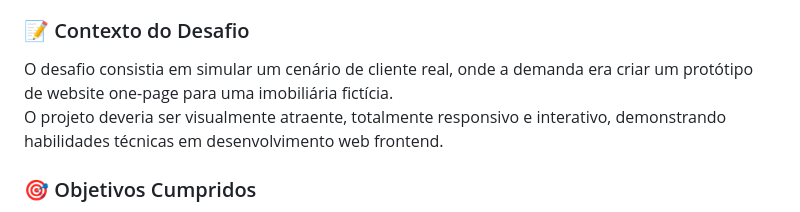
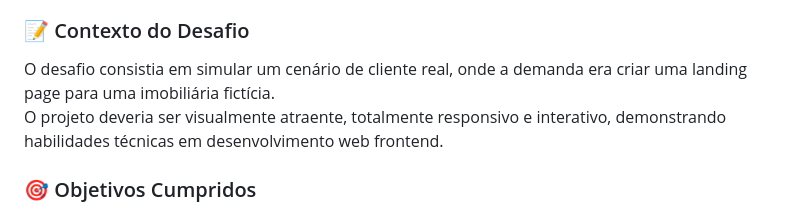
Before and after one commit to frantomich/LarDoceClick, a Markdown page: README.md, the part around the change printed below. Drawn GitHub-style.

```diff
--- a/README.md
+++ b/README.md
@@ -32,7 +32,7 @@ O *Lar Doce Click* é a nossa solução para o desafio de desenvolvimento fronte
 
 ### 📝 Contexto do Desafio
 
-O desafio consistia em simular um cenário de cliente real, onde a demanda era criar um protótipo de website one-page para uma imobiliária fictícia.
+O desafio consistia em simular um cenário de cliente real, onde a demanda era criar uma landing page para uma imobiliária fictícia.
 O projeto deveria ser visualmente atraente, totalmente responsivo e interativo, demonstrando habilidades técnicas em desenvolvimento web frontend.
 
 ### 🎯 Objetivos Cumpridos
```
Also changed, not shown: other parts of README.md (+1 -1 lines).
